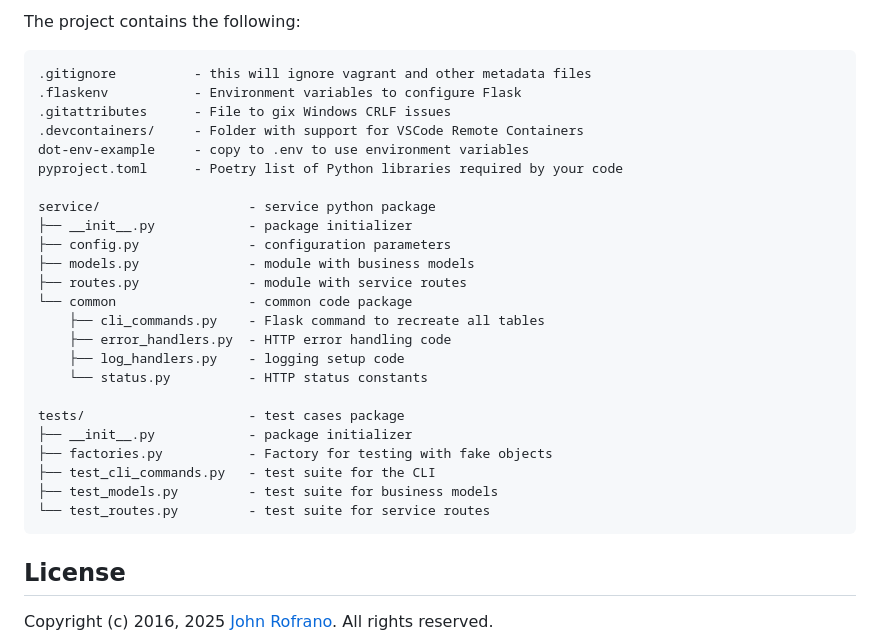
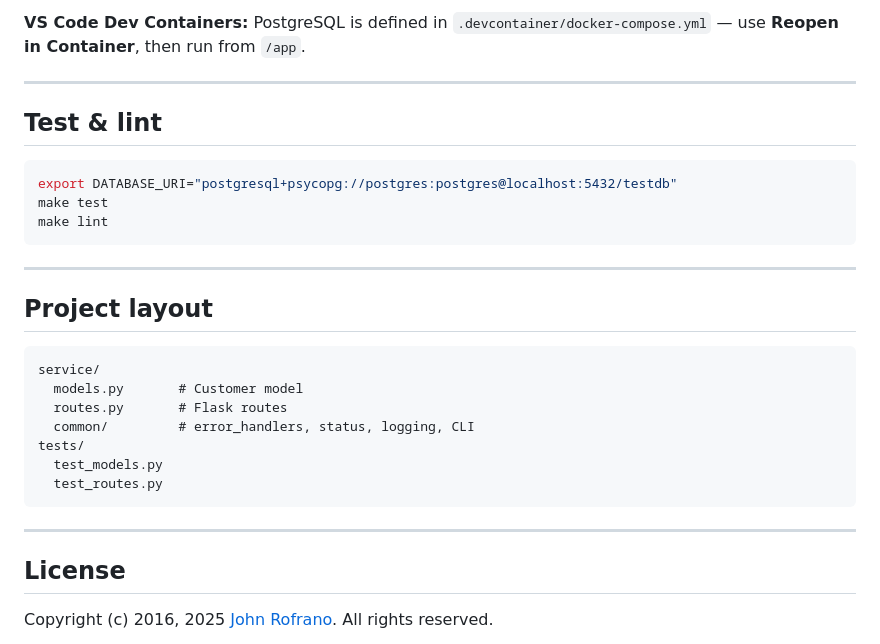
Before and after one commit to CSCI-GA-2820-SP26-001/customers, a Markdown page: README.md, the part around one of its changes. GitHub-like rendering.

````diff
--- a/README.md
+++ b/README.md
@@ -33,32 +69,31 @@ These should be copied using a bash shell as follows:
 
-The project contains the following:
+**VS Code Dev Containers:** PostgreSQL is defined in `.devcontainer/docker-compose.yml` — use **Reopen in Container**, then run from `/app`.
+
+---
+
+## Test & lint
+
+```bash
+export DATABASE_URI="postgresql+psycopg://postgres:postgres@localhost:5432/testdb"
+make test
+make lint
+```
+
+---
+
+## Project layout
 
 ```text
-.gitignore          - this will ignore vagrant and other metadata files
-.flaskenv           - Environment variables to configure Flask
-.gitattributes      - File to gix Windows CRLF issues
-.devcontainers/     - Folder with support for VSCode Remote Containers
-dot-env-example     - copy to .env to use environment variables
-pyproject.toml      - Poetry list of Python libraries required by your code
+service/
+  models.py       # Customer model
+  routes.py       # Flask routes
+  common/         # error_handlers, status, logging, CLI
+tests/
+  test_models.py
+  test_routes.py
+```
 
-service/                   - service python package
-├── __init__.py            - package initializer
-├── config.py              - configuration parameters
-├── models.py              - module with business models
-├── routes.py              - module with service routes
-└── common                 - common code package
-    ├── cli_commands.py    - Flask command to recreate all tables
-    ├── error_handlers.py  - HTTP error handling code
-    ├── log_handlers.py    - logging setup code
-    └── status.py          - HTTP status constants
-
-tests/                     - test cases package
-├── __init__.py            - package initializer
-├── factories.py           - Factory for testing with fake objects
-├── test_cli_commands.py   - test suite for the CLI
-├── test_models.py         - test suite for business models
-└── test_routes.py         - test suite for service routes
-```
+---
 
 ## License
 
````
Also changed, not shown: other parts of README.md (+51 -15 lines).
